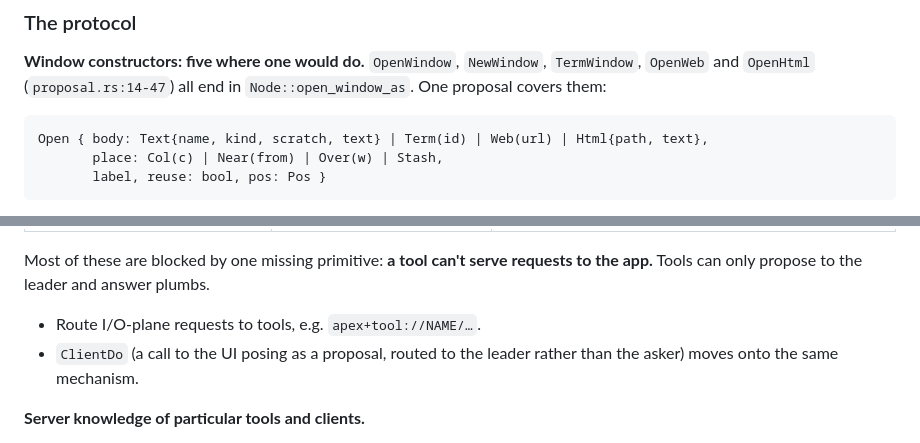
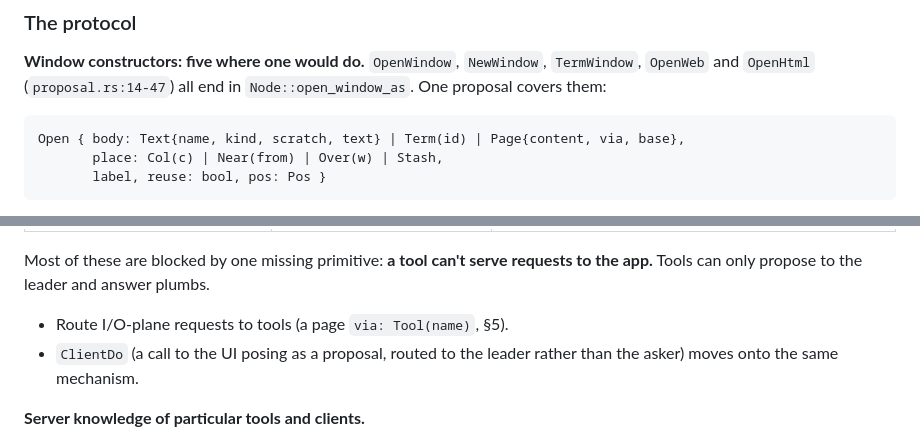
Before and after one commit to mariusae/apex, a Markdown page: ARCHITECTURE.md, 2 parts joined by grey strips. GitHub-like rendering.

````diff
--- a/ARCHITECTURE.md
+++ b/ARCHITECTURE.md
@@ -204,7 +204,7 @@ proposal in the protocol collapse (Plan, step 2).
 covers them:
 
 ```
-Open { body: Text{name, kind, scratch, text} | Term(id) | Web(url) | Html{path, text},
+Open { body: Text{name, kind, scratch, text} | Term(id) | Page{content, via, base},
        place: Col(c) | Near(from) | Over(w) | Stash,
        label, reuse: bool, pos: Pos }
 ```
@@ -518,7 +518,7 @@ These are conveniences a tool on the host could provide:
 Most of these are blocked by one missing primitive: **a tool can't serve
 requests to the app.** Tools can only propose to the leader and answer
 plumbs.
-- Route I/O-plane requests to tools, e.g. `apex+tool://NAME/…`.
+- Route I/O-plane requests to tools (a page `via: Tool(name)`, §5).
 - `ClientDo` (a call to the UI posing as a proposal, routed to the leader
   rather than the asker) moves onto the same mechanism.
 
````
Also changed, not shown: other parts of ARCHITECTURE.md (+131 -74 lines).
